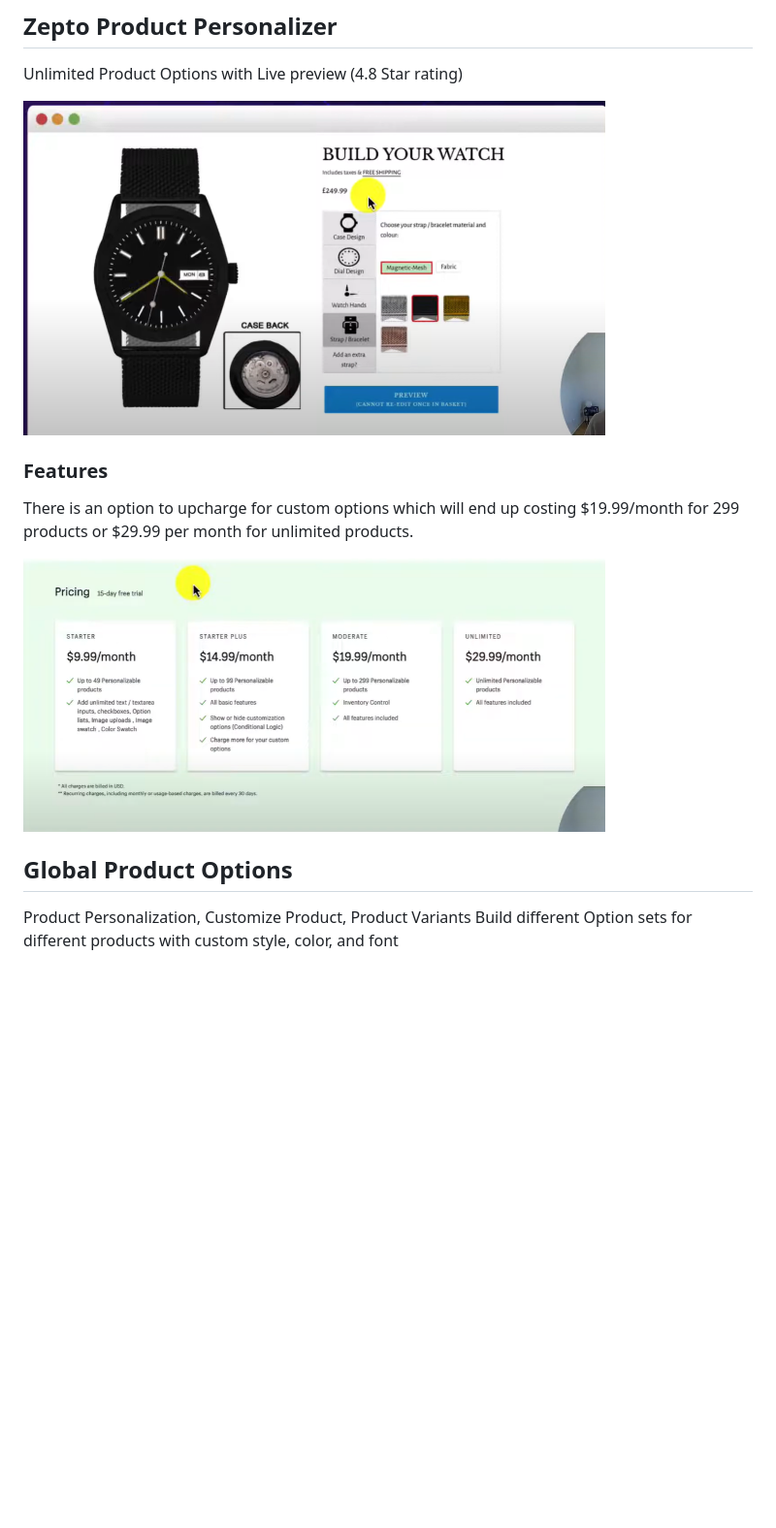
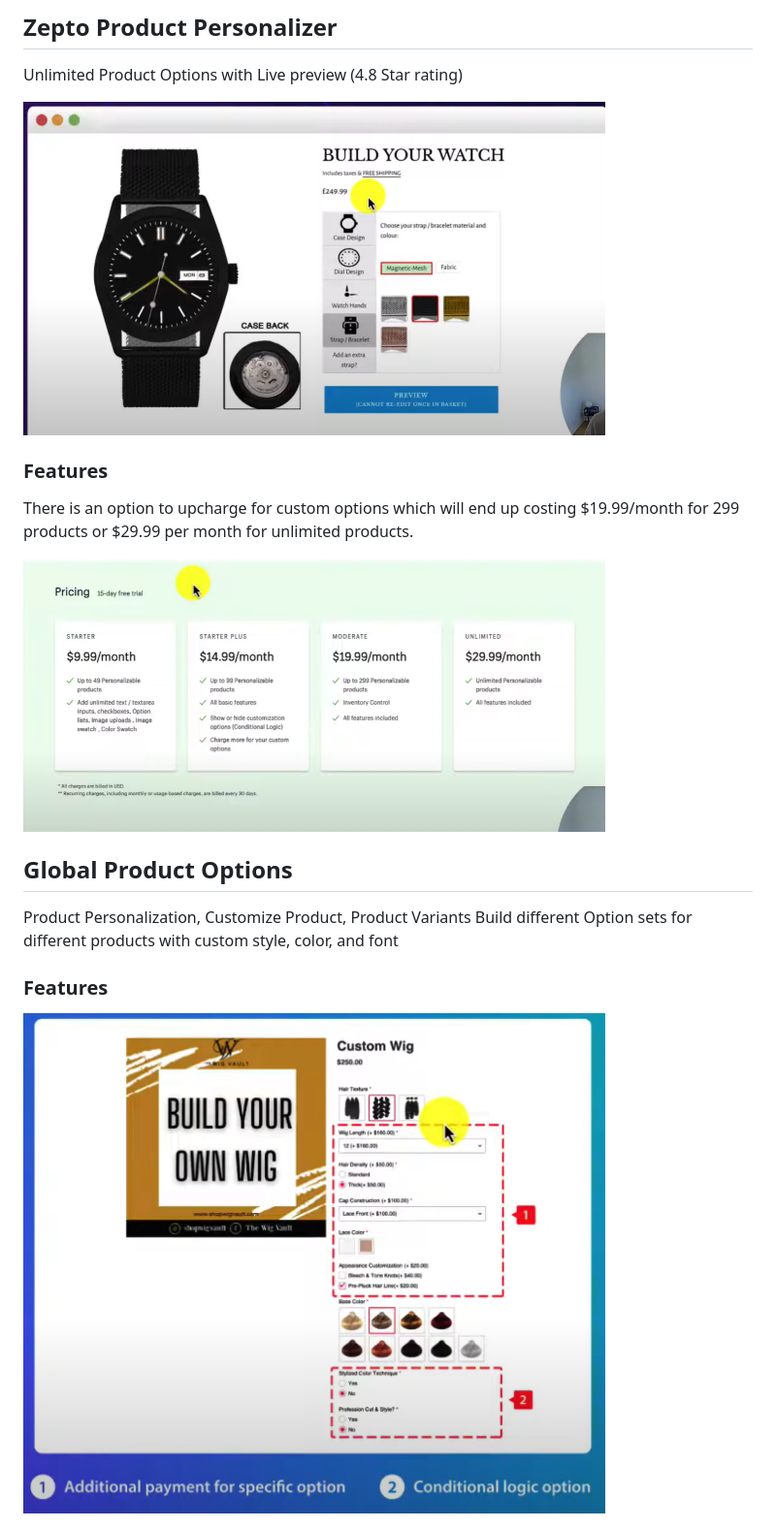
Before and after one commit to austinslatey/Toppers_Research, a Markdown page: README.md, the part around the change. Shown: that part at 97% size. Rendered like a GitHub page; pictures changed too: assets/globalProductOptions/product_option.png (added); blank space fills up the shorter version.

Commit message:
Sep 25, 2025, 5:40 PM

```diff
--- a/README.md
+++ b/README.md
@@ -7,13 +7,17 @@
 ## Zepto Product Personalizer
 Unlimited Product Options with Live preview (4.8 Star rating)
 
-<img src="./assets/zepto.png" alt="Zepto" width="600">
+<img src="./assets/zepto/zepto.png" alt="Zepto" width="600">
 
 ### Features
 There is an option to upcharge for custom options which will end up costing $19.99/month for 299 products or $29.99 per month for unlimited products.
 
-<img src="./assets/zeptoPricing.png" alt="zepto-pricing" width="600">
+<img src="./assets/zepto/zeptoPricing.png" alt="zepto-pricing" width="600">
 
 ## Global Product Options
 Product Personalization, Customize Product, Product Variants
     Build different Option sets for different products with custom style, color, and font
+
+### Features
+
+<img src="./assets/globalProductOptions/product_option.png" alt="global-product-options" width="600">
```
Also changed, not shown: assets/zepto/zepto.png (renamed from assets/zepto.png), assets/zepto/zeptoPricing.png (renamed from assets/zeptoPricing.png).
